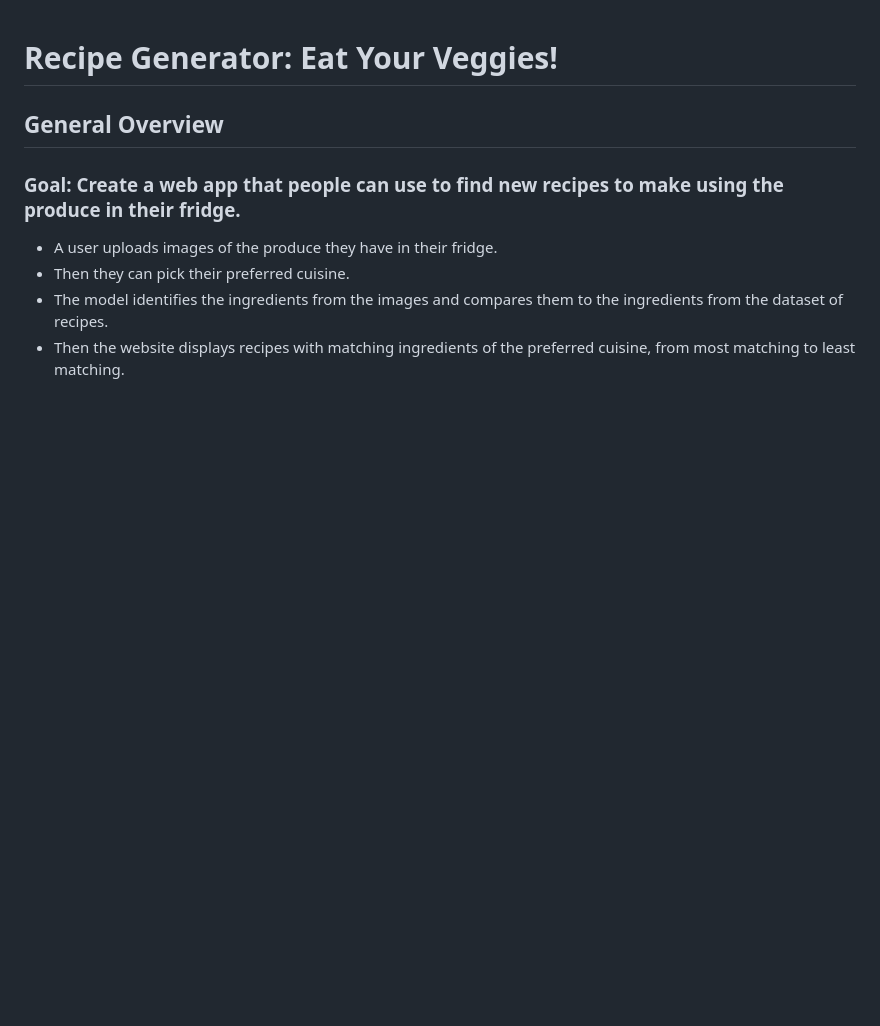
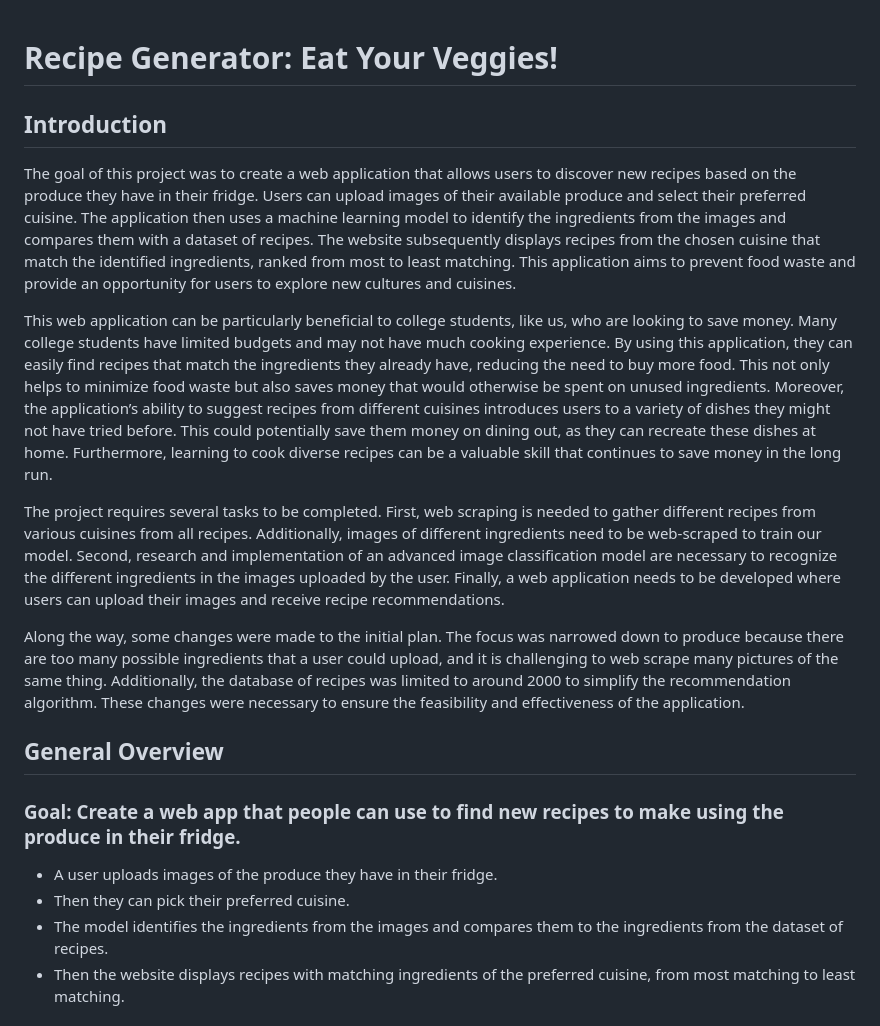
Before and after one commit to Nkannan12/Project-16B-GNN, a Markdown page: README.md, the part around the change. Drawn GitHub-style; blank space fills up the shorter version.

```diff
--- a/README.md
+++ b/README.md
@@ -1,4 +1,13 @@
 # Recipe Generator: Eat Your Veggies!
+
+## Introduction
+The goal of this project was to create a web application that allows users to discover new recipes based on the produce they have in their fridge. Users can upload images of their available produce and select their preferred cuisine. The application then uses a machine learning model to identify the ingredients from the images and compares them with a dataset of recipes. The website subsequently displays recipes from the chosen cuisine that match the identified ingredients, ranked from most to least matching. This application aims to prevent food waste and provide an opportunity for users to explore new cultures and cuisines.
+
+This web application can be particularly beneficial to college students, like us, who are looking to save money. Many college students have limited budgets and may not have much cooking experience. By using this application, they can easily find recipes that match the ingredients they already have, reducing the need to buy more food. This not only helps to minimize food waste but also saves money that would otherwise be spent on unused ingredients. Moreover, the application’s ability to suggest recipes from different cuisines introduces users to a variety of dishes they might not have tried before. This could potentially save them money on dining out, as they can recreate these dishes at home. Furthermore, learning to cook diverse recipes can be a valuable skill that continues to save money in the long run.
+
+The project requires several tasks to be completed. First, web scraping is needed to gather different recipes from various cuisines from all recipes. Additionally, images of different ingredients need to be web-scraped to train our model. Second, research and implementation of an advanced image classification model are necessary to recognize the different ingredients in the images uploaded by the user. Finally, a web application needs to be developed where users can upload their images and receive recipe recommendations.
+
+Along the way, some changes were made to the initial plan. The focus was narrowed down to produce because there are too many possible ingredients that a user could upload, and it is challenging to web scrape many pictures of the same thing. Additionally, the database of recipes was limited to around 2000 to simplify the recommendation algorithm. These changes were necessary to ensure the feasibility and effectiveness of the application.
 
 ## General Overview
 ### Goal: Create a web app that people can use to find new recipes to make using the produce in their fridge.
```
